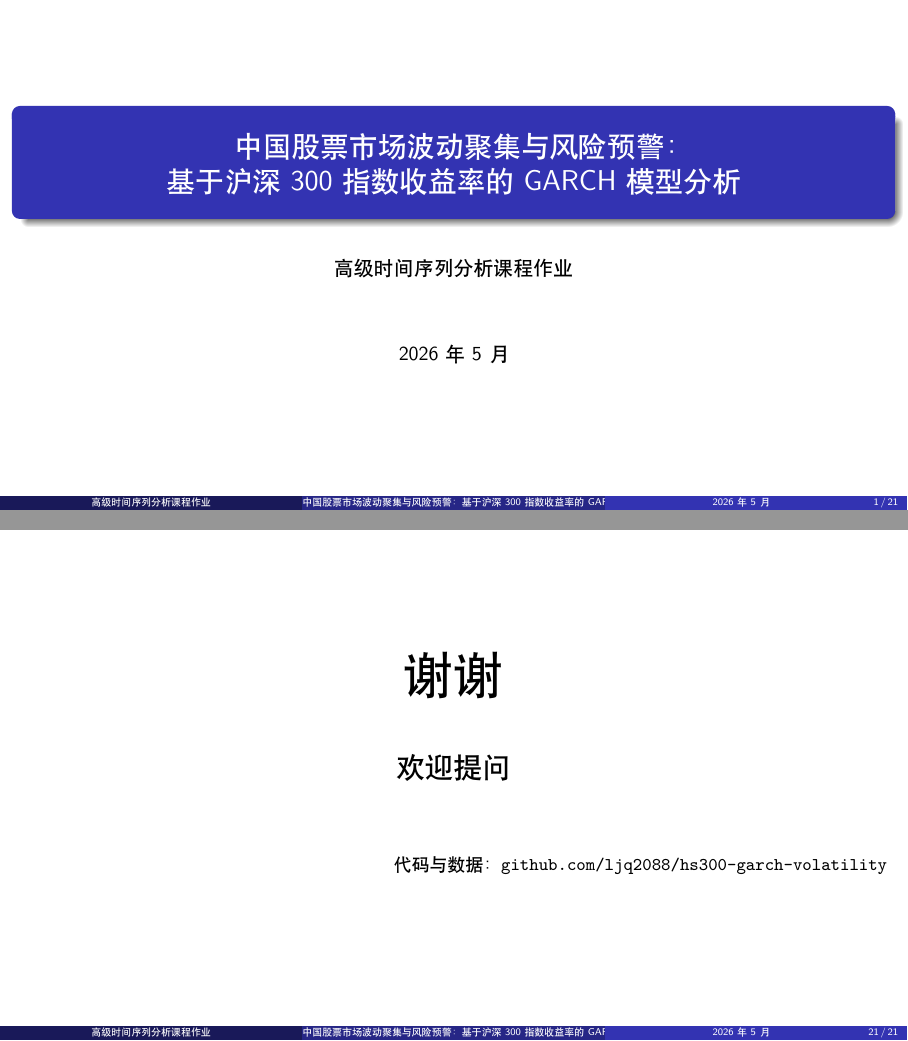
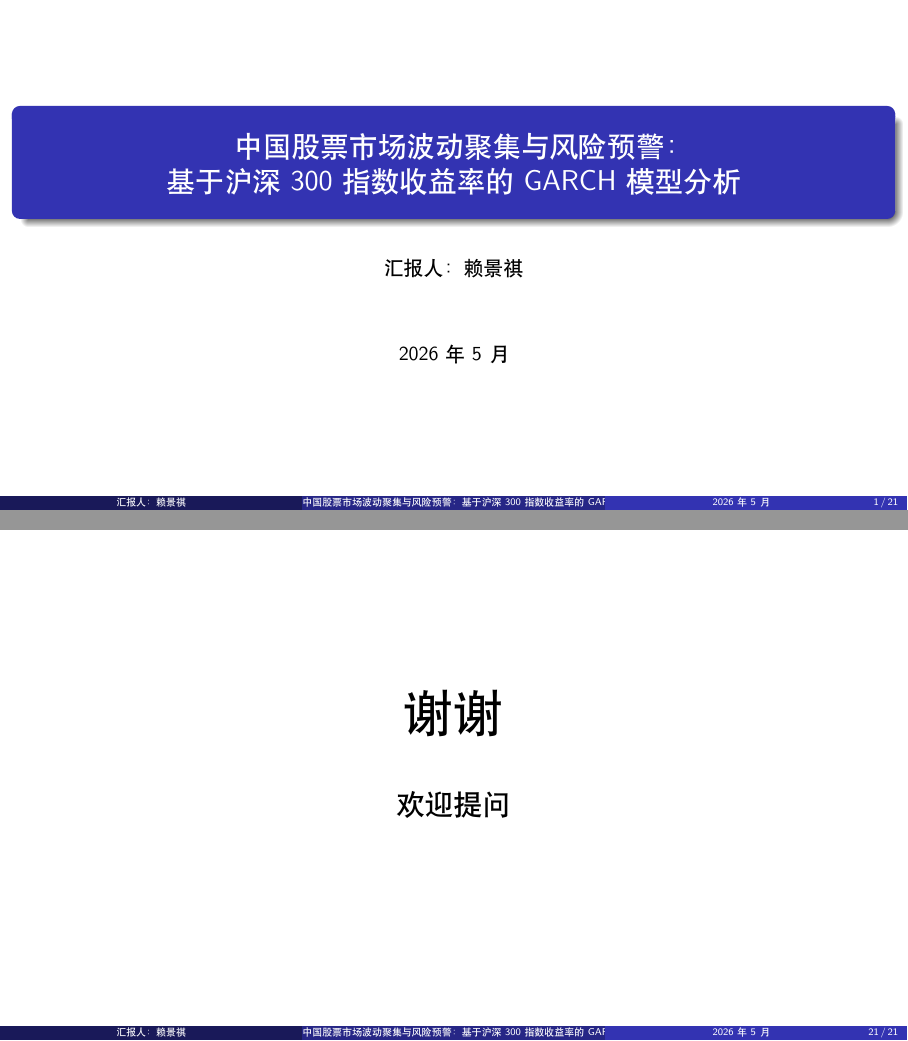
Before and after one commit to ljq2088/hs300-garch-volatility, LaTeX slides (paper/beamer_presentation.tex): pages 1 and 21 of 21, joined at a grey line. Compiled offline with XeLaTeX; a missing font is replaced by an installed copy or a similar font.

Commit message:
beamer: add presenter name, remove repo link from final slide
Co-Authored-By: Claude Opus 4.7 <noreply@anthropic.com>

```diff
--- a/paper/beamer_presentation.tex
+++ b/paper/beamer_presentation.tex
@@ -18,7 +18,7 @@
 
 % Title
 \title{中国股票市场波动聚集与风险预警：\\基于沪深300指数收益率的GARCH模型分析}
-\author{高级时间序列分析课程作业}
+\author{汇报人：赖景祺}
 \date{2026年5月}
 
 \begin{document}
@@ -397,10 +397,6 @@
     \Huge 谢谢\\[1em]
     \Large 欢迎提问
   \end{center}
-  \vspace{2em}
-  \begin{flushright}
-    \small 代码与数据：\texttt{github.com/ljq2088/hs300-garch-volatility}
-  \end{flushright}
 \end{frame}
 
 \end{document}
```
Also changed, not shown: paper/beamer_presentation.pdf.
